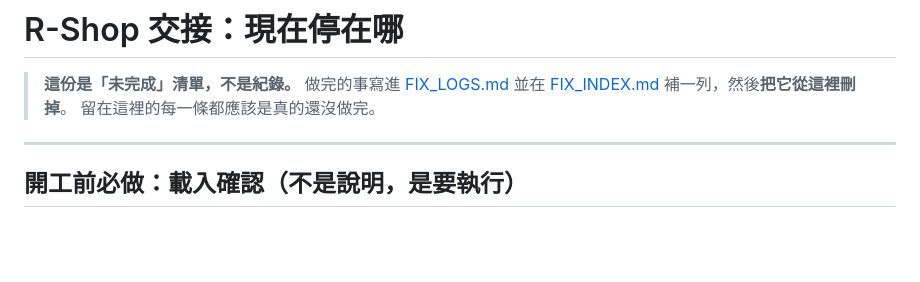
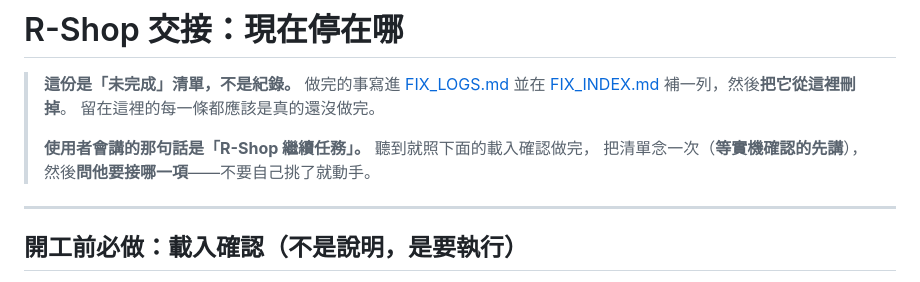
Before and after one commit to AverageConsumer/R-Shop, a Markdown page: docs/HANDOVER.md, the part around the change. Rendered like a GitHub page; blank space fills up the shorter version.

Commit message:
docs: say the phrase at the top of the handover itself

```diff
--- a/docs/HANDOVER.md
+++ b/docs/HANDOVER.md
@@ -3,6 +3,9 @@
 > **這份是「未完成」清單，不是紀錄。** 做完的事寫進 [FIX_LOGS.md](FIX_LOGS.md) 並在
 > [FIX_INDEX.md](FIX_INDEX.md) 補一列，然後**把它從這裡刪掉**。
 > 留在這裡的每一條都應該是真的還沒做完。
+>
+> **使用者會講的那句話是「R-Shop 繼續任務」。** 聽到就照下面的載入確認做完，
+> 把清單念一次（**等實機確認的先講**），然後**問他要接哪一項**——不要自己挑了就動手。
 
 ---
 
```
